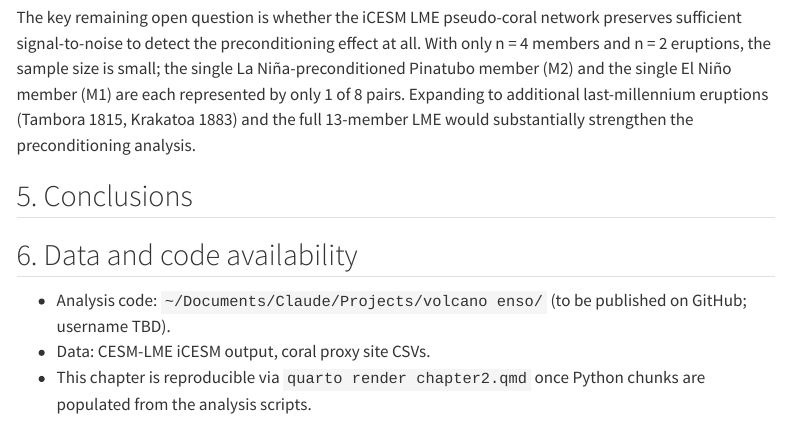
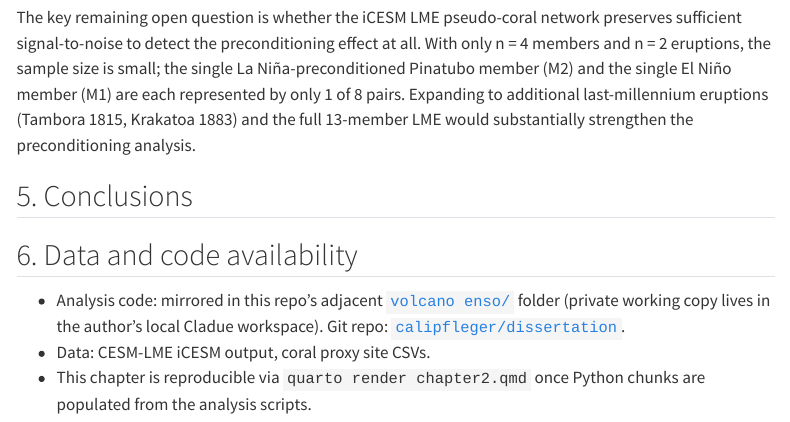
Before and after one commit to calipfleger/dissertation, a Quarto document (chapter-2-volc-enso/chapter2.qmd): the page in a window 1100 px wide, from 8410 px down. Rendered offline with R 4.5, knitr and Pandoc in place of Quarto, with nearby package versions; menus at the side of the page are left out.

Commit message:
Replace 'username TBD' with real GitHub repo link

```diff
--- a/chapter-2-volc-enso/chapter2.qmd
+++ b/chapter-2-volc-enso/chapter2.qmd
@@ -141,7 +141,7 @@ The key remaining open question is whether the iCESM LME pseudo-coral network pr
 
 ## 6. Data and code availability
 
-- Analysis code: `~/Documents/Claude/Projects/volcano enso/` (to be published on GitHub; username TBD).
+- Analysis code: mirrored in this repo's adjacent [`volcano enso/`](https://github.com/calipfleger/dissertation/tree/main/) folder (private working copy lives in the author's local Cladue workspace). Git repo: [`calipfleger/dissertation`](https://github.com/calipfleger/dissertation).
 - Data: CESM-LME iCESM output, coral proxy site CSVs.
 - This chapter is reproducible via `quarto render chapter2.qmd` once Python chunks are populated from the analysis scripts.
 
```
Also changed, not shown: chapter-5-climate-tech-sentiment/chapter5.qmd (+1 -1 lines).
